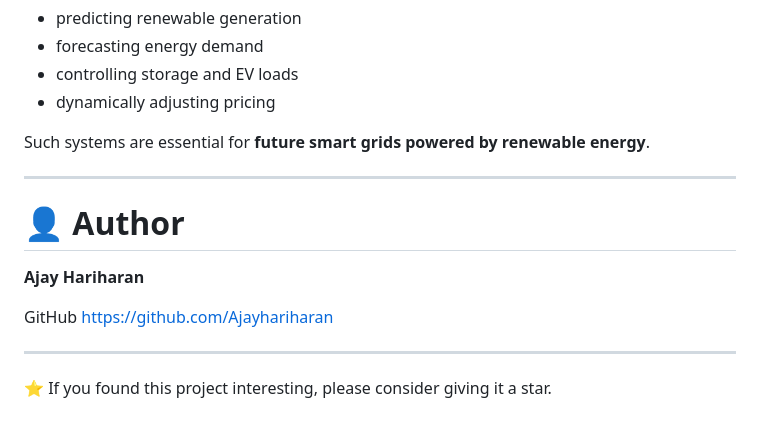
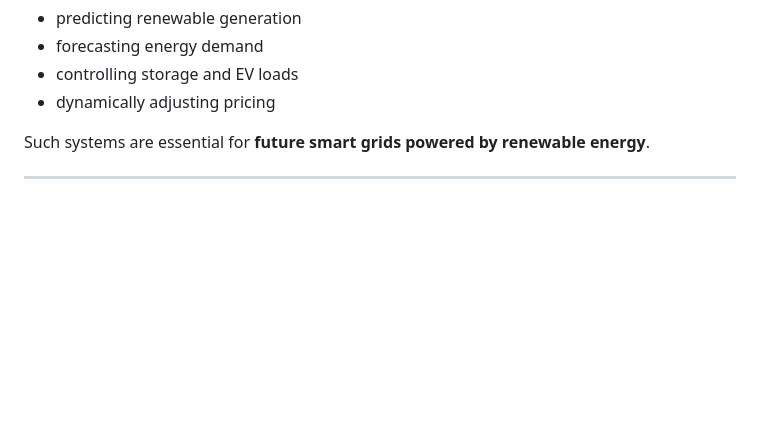
Before and after one commit to Ajayhariharan/SmartGrid, a Markdown page: README.md, the part around the change. Rendered like a GitHub page; blank space fills up the shorter version.

Commit message:
Remove author information from README
Removed author section and GitHub link from README.

```diff
--- a/README.md
+++ b/README.md
@@ -304,14 +304,3 @@ This project demonstrates how **AI can autonomously stabilize renewable energy g
 Such systems are essential for **future smart grids powered by renewable energy**.
 
 ---
-
-# 👤 Author
-
-**Ajay Hariharan**
-
-GitHub
-https://github.com/Ajayhariharan
-
----
-
-⭐ If you found this project interesting, please consider giving it a star.
```
